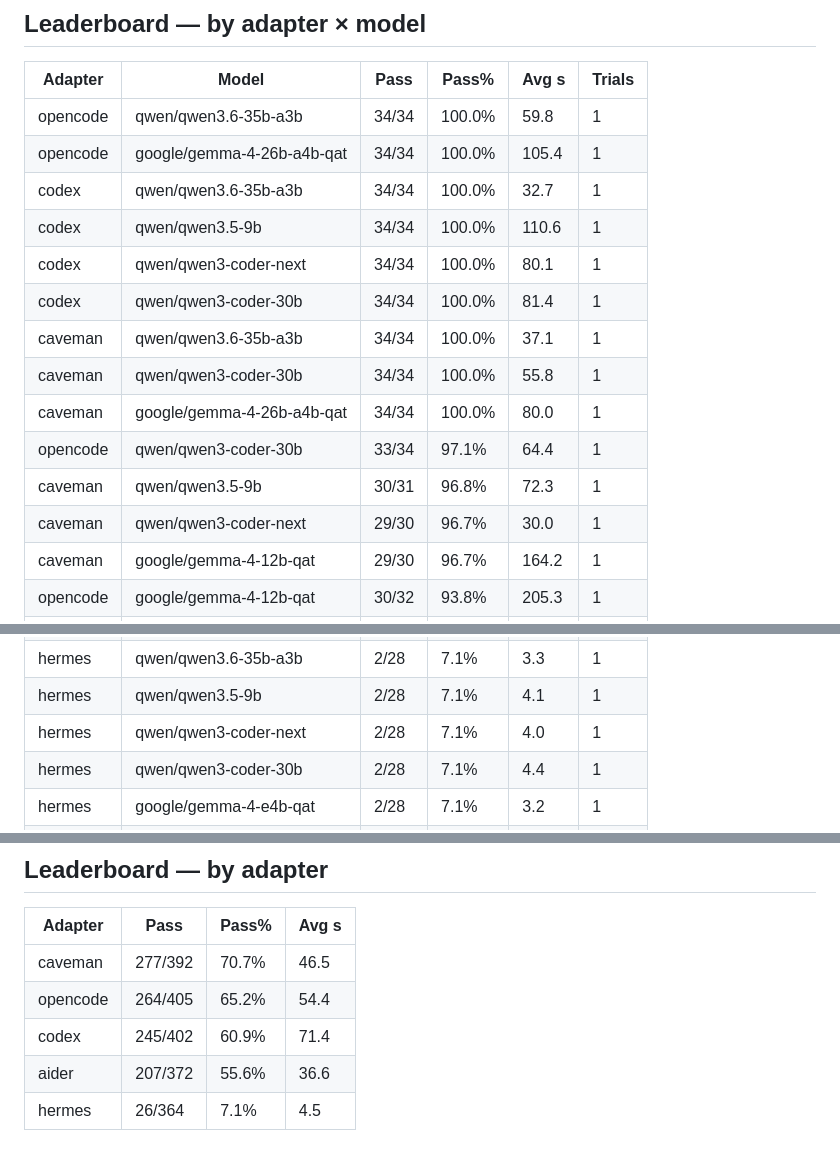
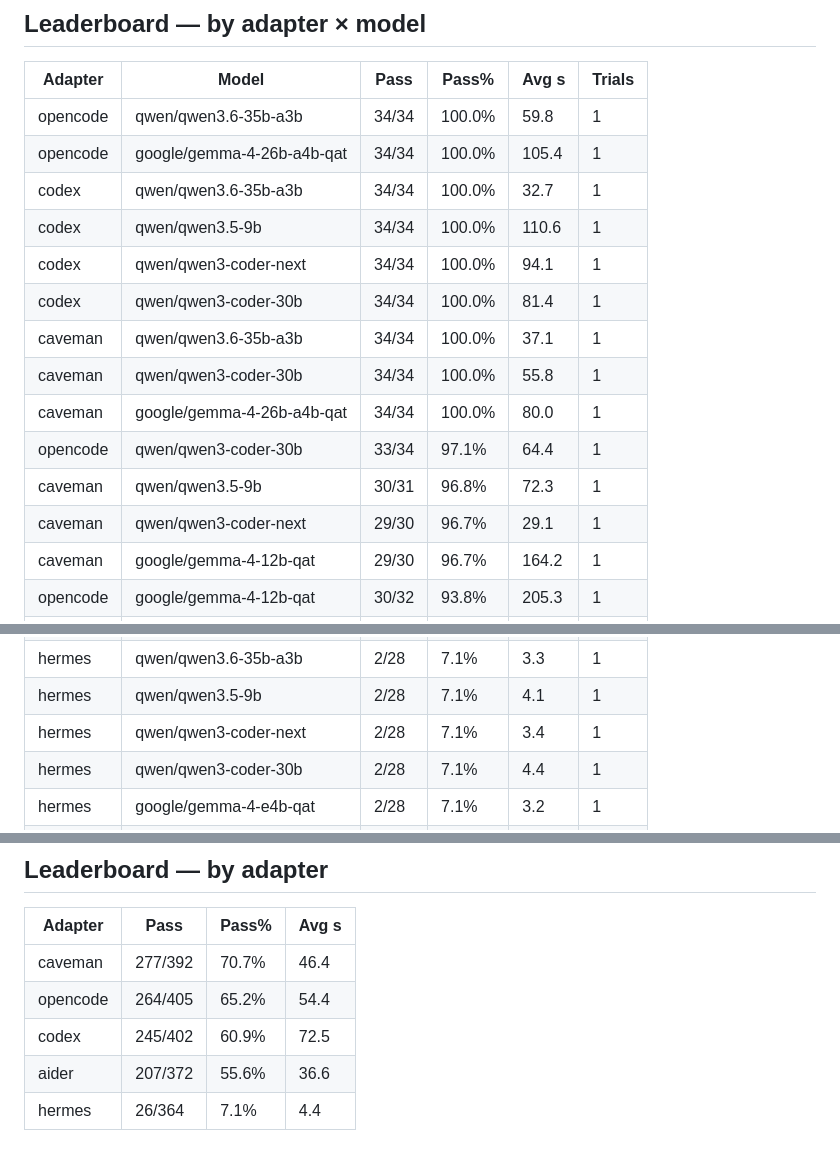
Before and after one commit to jesperronn/local-model-evaluator-bench, a Markdown page: LEADERBOARD.md, 3 parts joined by grey strips. GitHub-like rendering.

Commit message:
docs: update LEADERBOARD.md with merged results from all runs
Merges 20260608-234927 (full suite, 9 models) and 20260609-062150
(qwen3-coder-next) — latest result per adapter×model×case wins.

```diff
--- a/LEADERBOARD.md
+++ b/LEADERBOARD.md
@@ -11,14 +11,14 @@
 | opencode | google/gemma-4-26b-a4b-qat | 34/34 | 100.0% | 105.4 | 1 |
 | codex | qwen/qwen3.6-35b-a3b | 34/34 | 100.0% | 32.7 | 1 |
 | codex | qwen/qwen3.5-9b | 34/34 | 100.0% | 110.6 | 1 |
-| codex | qwen/qwen3-coder-next | 34/34 | 100.0% | 80.1 | 1 |
+| codex | qwen/qwen3-coder-next | 34/34 | 100.0% | 94.1 | 1 |
 | codex | qwen/qwen3-coder-30b | 34/34 | 100.0% | 81.4 | 1 |
 | caveman | qwen/qwen3.6-35b-a3b | 34/34 | 100.0% | 37.1 | 1 |
 | caveman | qwen/qwen3-coder-30b | 34/34 | 100.0% | 55.8 | 1 |
 | caveman | google/gemma-4-26b-a4b-qat | 34/34 | 100.0% | 80.0 | 1 |
 | opencode | qwen/qwen3-coder-30b | 33/34 | 97.1% | 64.4 | 1 |
 | caveman | qwen/qwen3.5-9b | 30/31 | 96.8% | 72.3 | 1 |
-| caveman | qwen/qwen3-coder-next | 29/30 | 96.7% | 30.0 | 1 |
+| caveman | qwen/qwen3-coder-next | 29/30 | 96.7% | 29.1 | 1 |
 | caveman | google/gemma-4-12b-qat | 29/30 | 96.7% | 164.2 | 1 |
 | opencode | google/gemma-4-12b-qat | 30/32 | 93.8% | 205.3 | 1 |
 | opencode | google/gemma-4-e2b | 27/30 | 90.0% | 36.7 | 1 |
@@ -53,7 +53,7 @@
 | opencode | google/gemma-4-12b | 2/28 | 7.1% | 1.3 | 1 |
 | hermes | qwen/qwen3.6-35b-a3b | 2/28 | 7.1% | 3.3 | 1 |
 | hermes | qwen/qwen3.5-9b | 2/28 | 7.1% | 4.1 | 1 |
-| hermes | qwen/qwen3-coder-next | 2/28 | 7.1% | 4.0 | 1 |
+| hermes | qwen/qwen3-coder-next | 2/28 | 7.1% | 3.4 | 1 |
 | hermes | qwen/qwen3-coder-30b | 2/28 | 7.1% | 4.4 | 1 |
 | hermes | google/gemma-4-e4b-qat | 2/28 | 7.1% | 3.2 | 1 |
 | hermes | google/gemma-4-e4b | 2/28 | 7.1% | 3.3 | 1 |
@@ -95,8 +95,8 @@
 
 | Adapter | Pass | Pass% | Avg s |
 |---------|------|-------|-------|
-| caveman | 277/392 | 70.7% | 46.5 |
+| caveman | 277/392 | 70.7% | 46.4 |
 | opencode | 264/405 | 65.2% | 54.4 |
-| codex | 245/402 | 60.9% | 71.4 |
+| codex | 245/402 | 60.9% | 72.5 |
 | aider | 207/372 | 55.6% | 36.6 |
-| hermes | 26/364 | 7.1% | 4.5 |
+| hermes | 26/364 | 7.1% | 4.4 |
```
Also changed, not shown: other parts of LEADERBOARD.md (+2 -2 lines).
